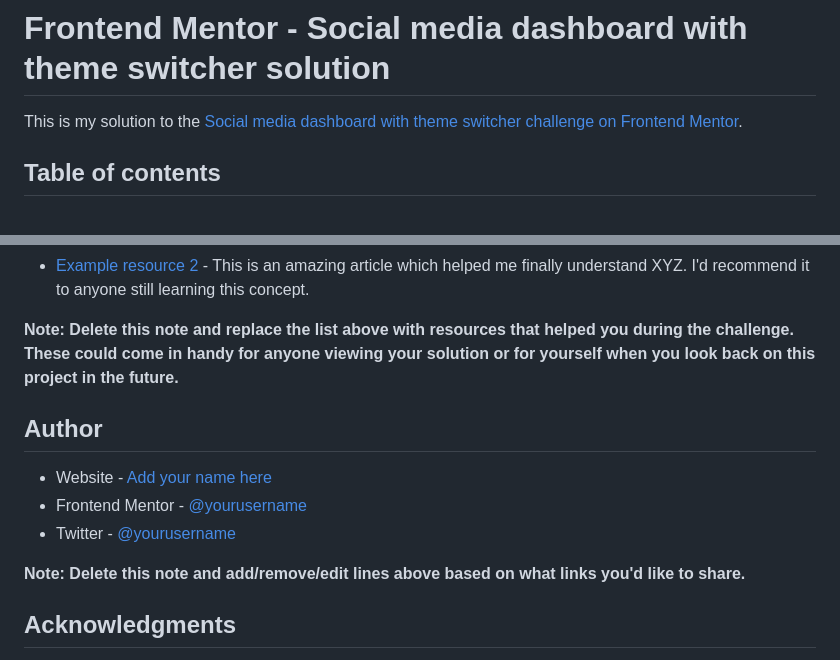
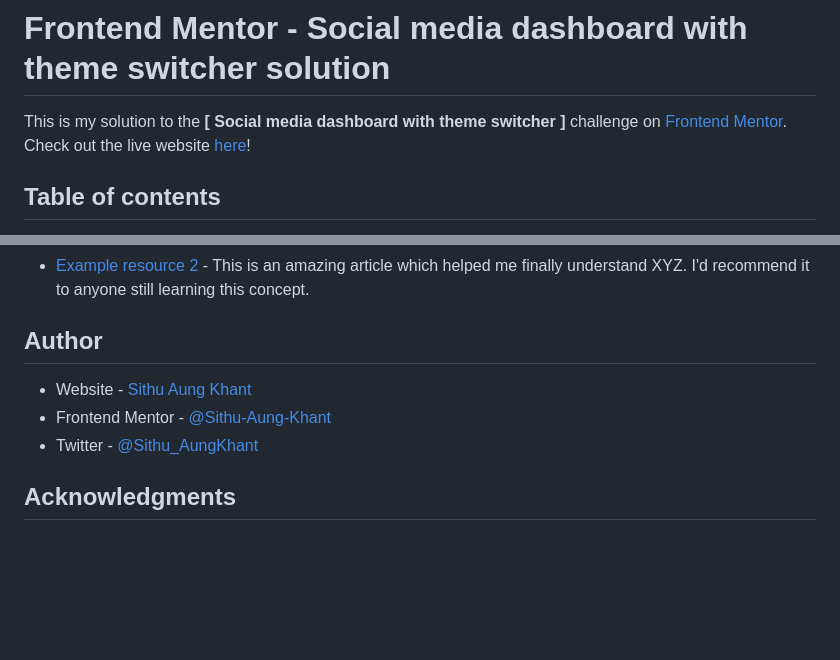
Before and after one commit to Sithu-Aung-Khant/social-media-dashboard, a Markdown page: README.md, 2 parts joined by grey strips. GitHub-like rendering; blank space fills up the shorter version.

```diff
--- a/README.md
+++ b/README.md
@@ -1,6 +1,7 @@
 # Frontend Mentor - Social media dashboard with theme switcher solution
 
-This is my solution to the [Social media dashboard with theme switcher challenge on Frontend Mentor](https://www.frontendmentor.io/challenges/social-media-dashboard-with-theme-switcher-6oY8ozp_H).
+This is my solution to the **[ Social media dashboard with theme switcher ]** challenge on [ Frontend Mentor](https://www.frontendmentor.io/challenges/social-media-dashboard-with-theme-switcher-6oY8ozp_H).
+Check out the live website [here]()!
 
 ## Table of contents
 
@@ -92,14 +51,10 @@ Use this section to outline areas that you want to continue focusing on in futur
 - [Example resource 2](https://www.example.com) - This is an amazing article which helped me finally understand XYZ. I'd recommend it to anyone still learning this concept.
-
-**Note: Delete this note and replace the list above with resources that helped you during the challenge. These could come in handy for anyone viewing your solution or for yourself when you look back on this project in the future.**
 
 ## Author
 
-- Website - [Add your name here](https://www.your-site.com)
-- Frontend Mentor - [@yourusername](https://www.frontendmentor.io/profile/yourusername)
-- Twitter - [@yourusername](https://www.twitter.com/yourusername)
-
-**Note: Delete this note and add/remove/edit lines above based on what links you'd like to share.**
+- Website - [Sithu Aung Khant](https://www.your-site.com)
+- Frontend Mentor - [@Sithu-Aung-Khant](https://www.frontendmentor.io/profile/Sithu-Aung-Khant)
+- Twitter - [@Sithu_AungKhant](https://twitter.com/Sithu_AungKhant)
 
 ## Acknowledgments
 
```
Also changed, not shown: other parts of README.md (+14 -56 lines), images/Dark Mode.png (added), images/Light Mode.png (added), 1 other file.
